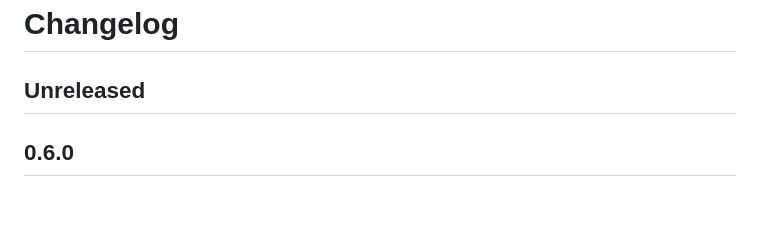
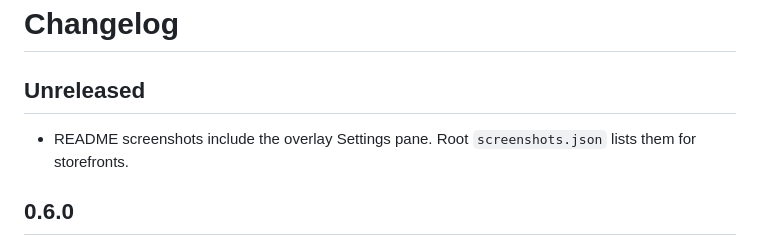
Before and after one commit to lisongxuan/ds-hentai, a Markdown page: CHANGELOG.md, the part around the change. Rendered like a GitHub page; blank space fills up the shorter version.

```diff
--- a/CHANGELOG.md
+++ b/CHANGELOG.md
@@ -1,6 +1,9 @@
 # Changelog
 
 ## Unreleased
+
+- README screenshots include the overlay Settings pane. Root
+  `screenshots.json` lists them for storefronts.
 
 ## 0.6.0
 - DSH Desktop: gallery chrome is `position: fixed` just below the command bar
```
Also changed, not shown: README.md (+5 -1 lines), README.zh-CN.md (+5 -1 lines), docs/preview-settings.png (added), 3 other files.
